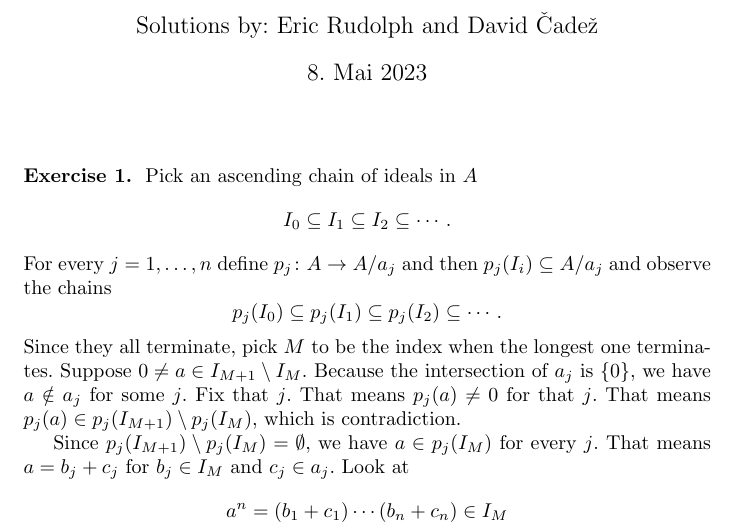
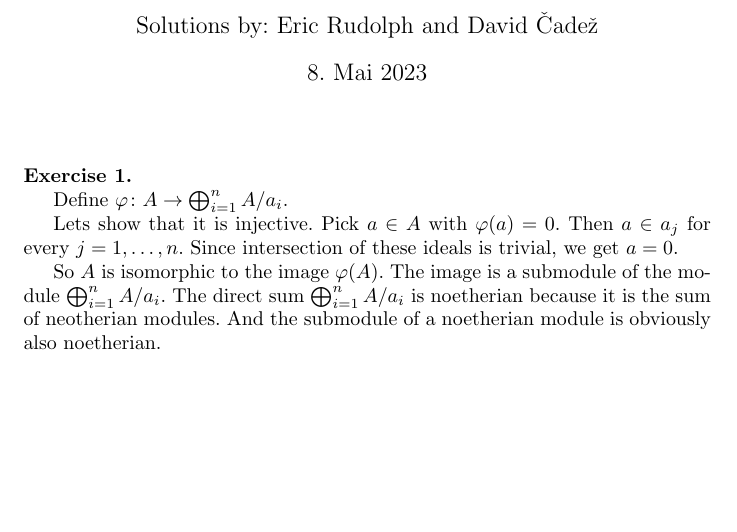
Before and after one commit to CadezDavid/algebra-1, a LaTeX document (solutions-5.tex): part of the page, cut so that both start at the same text, the shorter picture padded with empty space. Compiled offline with pdfLaTeX.

Commit message:
Yee i think this works!

```diff
--- a/solutions-5.tex
+++ b/solutions-5.tex
@@ -6,32 +6,31 @@
 \maketitle
 
 \begin{exercise}{1}
-    Pick an ascending chain of ideals in $A$
-    \begin{equation*}
-        I_0 \subseteq I_1 \subseteq I_2 \subseteq \cdots.
-    \end{equation*}
-    For every $j = 1, \ldots, n$ define $p_j \colon A \rightarrow A / a_j$ and
-    then $p_j(I_i) \subseteq A / a_j$ and observe the chains
-    \begin{equation*}
-        p_j(I_0) \subseteq p_j(I_1) \subseteq p_j(I_2) \subseteq \cdots.
-    \end{equation*}
-    Since they all terminate, pick $M$ to be the index when the longest one
-    terminates. Suppose $0 \not= a \in I_{M+1} \setminus I_M$. Because the
-    intersection of $a_j$ is $\{0\}$, we have $a \notin a_j$ for some $j$. Fix
-    that $j$. That means $p_j(a) \not= 0$ for that $j$. That means $p_j(a) \in
-    p_j(I_{M+1}) \setminus p_j(I_M)$, which is contradiction.
+    % Pick an ascending chain of ideals in $A$
+    % \begin{equation*}
+    %     I_0 \subseteq I_1 \subseteq I_2 \subseteq \cdots.
+    % \end{equation*}
+    % For every $j = 1, \ldots, n$ define $p_j \colon A \rightarrow A / a_j$ and
+    % then $p_j(I_i) \subseteq A / a_j$ and observe the chains
+    % \begin{equation*}
+    %     p_j(I_0) \subseteq p_j(I_1) \subseteq p_j(I_2) \subseteq \cdots.
+    % \end{equation*}
+    % Since they all terminate, pick $M$ to be the index when the longest one
+    % terminates. Suppose there exists $a \in I_{M+1} \setminus I_M$. By
+    % definition of $M$ we have $p_j(a) \in p_j(I_M)$ for every $j = 1, \ldots,
+    % n$. So $a = b_1 + c_1 = \cdots = b_n + c_n$ where $b_i \in I_M$ and $c_i \in
+    % a_i$.
 
-    Since $p_j(I_{M+1}) \setminus p_j(I_M) = \emptyset$, we have $a \in p_j(I_M)$
-    for every $j$. That means $a = b_j + c_j$ for $b_j \in I_M$ and $c_j \in
-    a_j$. Look at
-    \begin{equation*}
-        a^n = (b_1 + c_1) \cdots (b_n + c_n) \in I_M
-    \end{equation*}
-    \begin{equation*}
+    Define $\varphi \colon A \rightarrow \bigoplus^n_{i=1} A / a_i$.
 
-    \end{equation*}
+    Lets show that it is injective. Pick $a \in A$ with $\varphi(a) = 0$. Then
+    $a \in a_j$ for every $j = 1, \ldots, n$. Since intersection of these ideals
+    is trivial, we get $a = 0$.
 
-
+    So $A$ is isomorphic to the image $\varphi(A)$. The image is a submodule of
+    the module $\bigoplus^n_{i=1} A / a_i$. The direct sum $\bigoplus^n_{i=1} A
+    / a_i$ is noetherian because it is the sum of neotherian modules. And the
+    submodule of a noetherian module is obviously also noetherian.
 \end{exercise}
 
 
```
Also changed, not shown: solutions-5.pdf.
